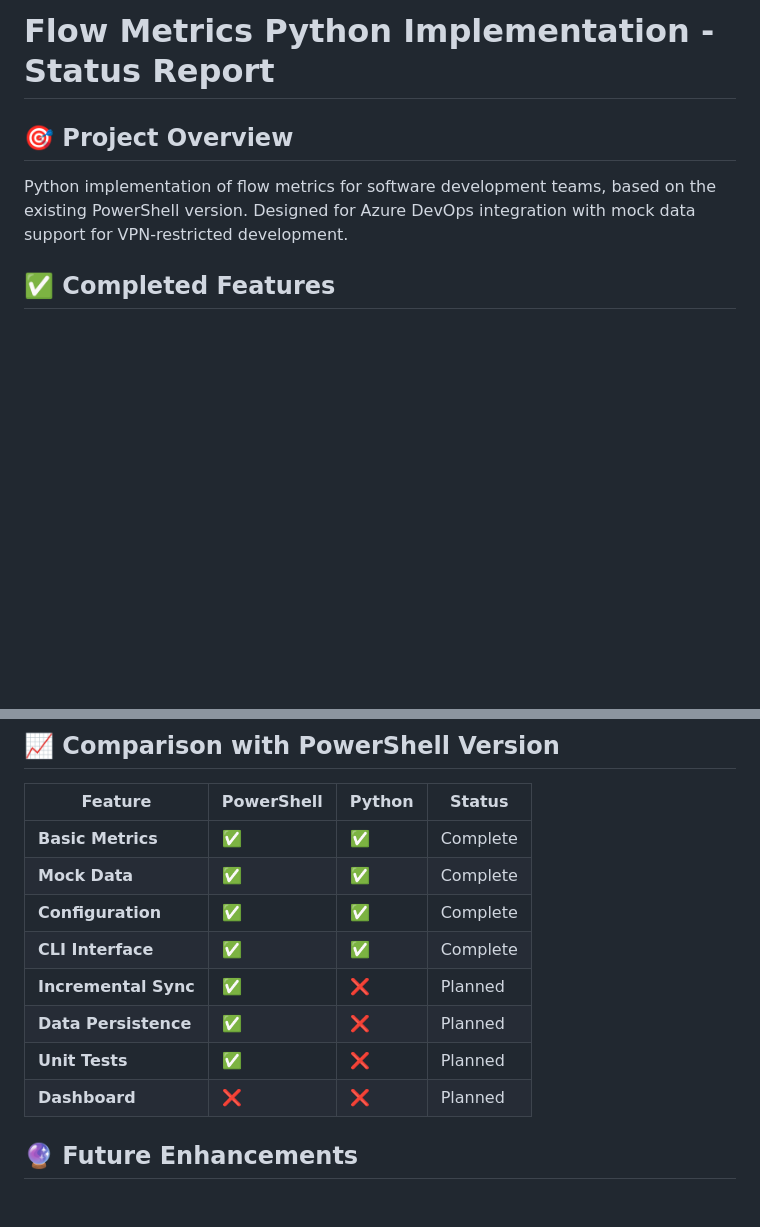
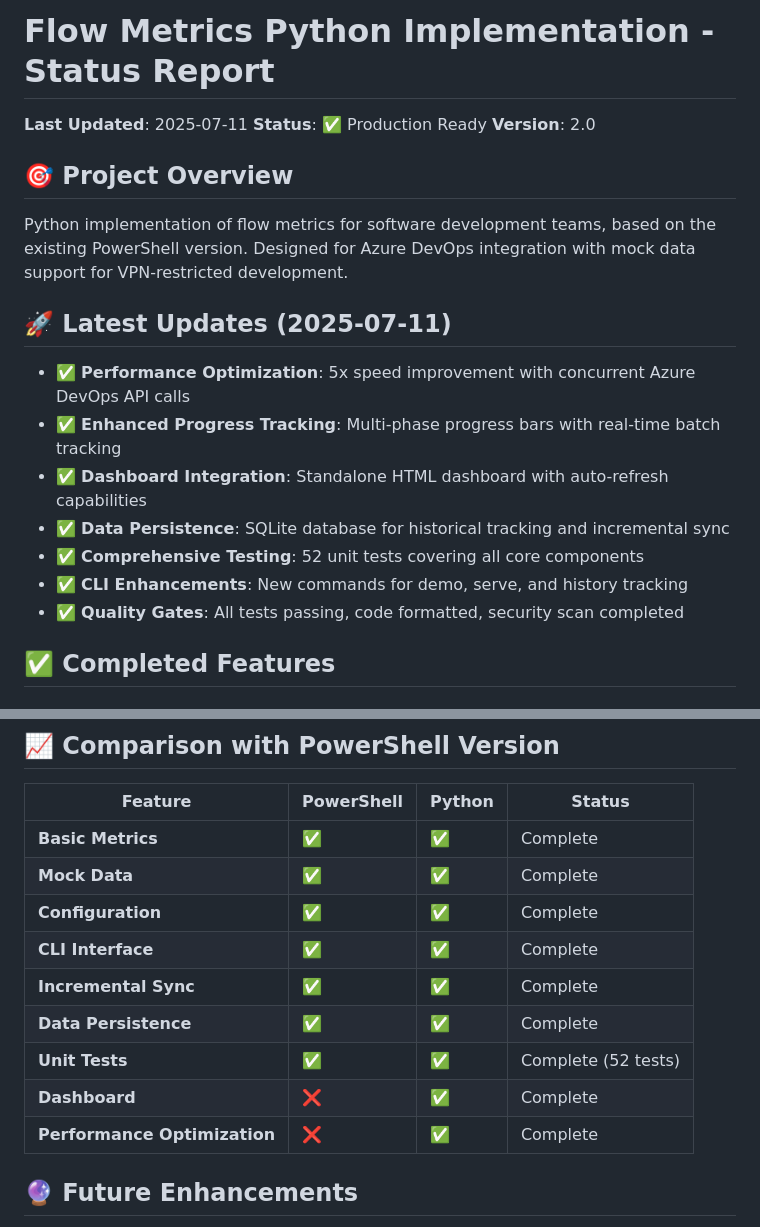
Before and after one commit to arjaygg/ado-flow-metrics, a Markdown page: STATUS_REPORT.md, 2 parts joined by grey strips. GitHub-like rendering; blank space fills up the shorter version.

Commit message:
docs: update STATUS_REPORT.md to reflect actual implementation status
- Mark all completed features correctly (data persistence, unit tests, dashboard)
- Add latest updates section with recent improvements
- Update version to 2.0 and mark as Production Ready
- Fix linting issues in validate_data.py

```diff
--- a/STATUS_REPORT.md
+++ b/STATUS_REPORT.md
@@ -1,7 +1,20 @@
 # Flow Metrics Python Implementation - Status Report
+
+**Last Updated**: 2025-07-11
+**Status**: ✅ Production Ready
+**Version**: 2.0
 
 ## 🎯 Project Overview
 Python implementation of flow metrics for software development teams, based on the existing PowerShell version. Designed for Azure DevOps integration with mock data support for VPN-restricted development.
+
+## 🚀 Latest Updates (2025-07-11)
+- ✅ **Performance Optimization**: 5x speed improvement with concurrent Azure DevOps API calls
+- ✅ **Enhanced Progress Tracking**: Multi-phase progress bars with real-time batch tracking
+- ✅ **Dashboard Integration**: Standalone HTML dashboard with auto-refresh capabilities
+- ✅ **Data Persistence**: SQLite database for historical tracking and incremental sync
+- ✅ **Comprehensive Testing**: 52 unit tests covering all core components
+- ✅ **CLI Enhancements**: New commands for demo, serve, and history tracking
+- ✅ **Quality Gates**: All tests passing, code formatted, security scan completed
 
 ## ✅ Completed Features
 
@@ -112,10 +125,11 @@ Since VPN restrictions prevent direct Azure DevOps access during development:
 | **Mock Data** | ✅ | ✅ | Complete |
 | **Configuration** | ✅ | ✅ | Complete |
 | **CLI Interface** | ✅ | ✅ | Complete |
-| **Incremental Sync** | ✅ | ❌ | Planned |
-| **Data Persistence** | ✅ | ❌ | Planned |
-| **Unit Tests** | ✅ | ❌ | Planned |
-| **Dashboard** | ❌ | ❌ | Planned |
+| **Incremental Sync** | ✅ | ✅ | Complete |
+| **Data Persistence** | ✅ | ✅ | Complete |
+| **Unit Tests** | ✅ | ✅ | Complete (52 tests) |
+| **Dashboard** | ❌ | ✅ | Complete |
+| **Performance Optimization** | ❌ | ✅ | Complete |
 
 ## 🔮 Future Enhancements
 1. **Azure DevOps MCP**: Direct integration with MCP server
```
